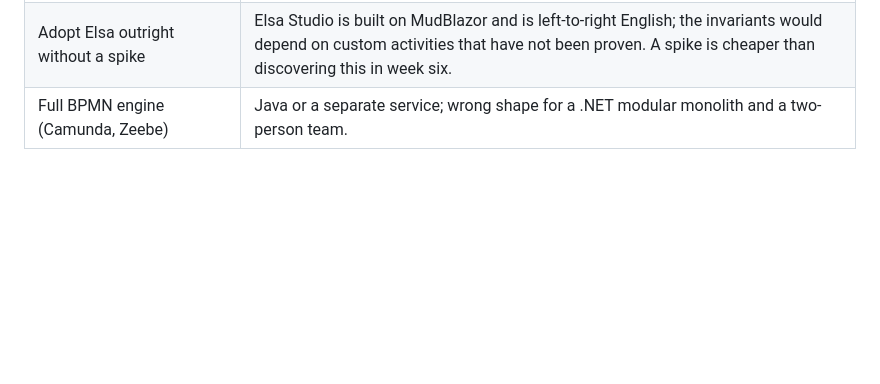
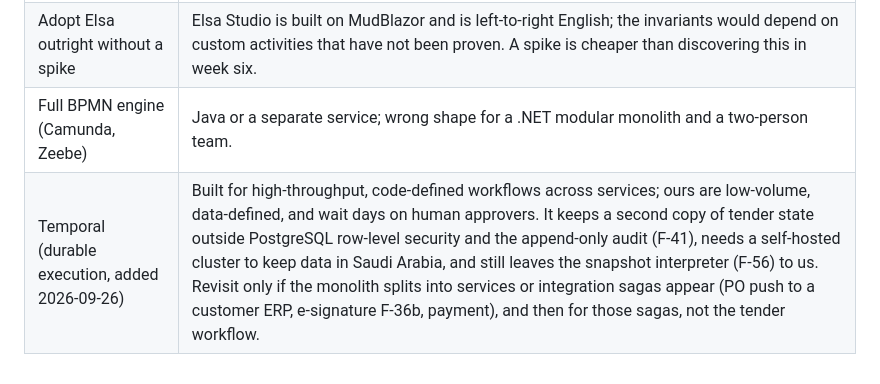
Before and after one commit to AhmedAssaf/ERP, a Markdown page: docs/adr/0003-configurable-workflow-from-day-one.md, the part around the change. Drawn GitHub-style; blank space fills up the shorter version.

Commit message:
ADR-0003: record Temporal as a rejected workflow alternative

```diff
--- a/docs/adr/0003-configurable-workflow-from-day-one.md
+++ b/docs/adr/0003-configurable-workflow-from-day-one.md
@@ -32,3 +32,4 @@ Document 02 hard-coded one evaluation chain (contracts screening, technical scor
 | Fixed chain for the pilot, configurable chain later | The stated requirement forbids the later refactor. |
 | Adopt Elsa outright without a spike | Elsa Studio is built on MudBlazor and is left-to-right English; the invariants would depend on custom activities that have not been proven. A spike is cheaper than discovering this in week six. |
 | Full BPMN engine (Camunda, Zeebe) | Java or a separate service; wrong shape for a .NET modular monolith and a two-person team. |
+| Temporal (durable execution, added 2026-09-26) | Built for high-throughput, code-defined workflows across services; ours are low-volume, data-defined, and wait days on human approvers. It keeps a second copy of tender state outside PostgreSQL row-level security and the append-only audit (F-41), needs a self-hosted cluster to keep data in Saudi Arabia, and still leaves the snapshot interpreter (F-56) to us. Revisit only if the monolith splits into services or integration sagas appear (PO push to a customer ERP, e-signature F-36b, payment), and then for those sagas, not the tender workflow. |
```
